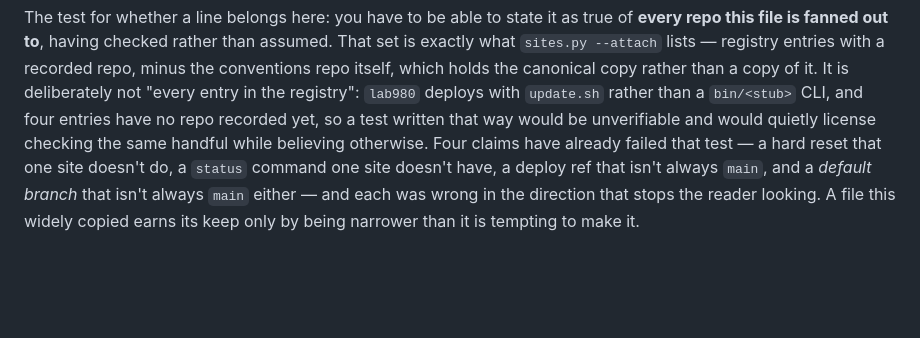
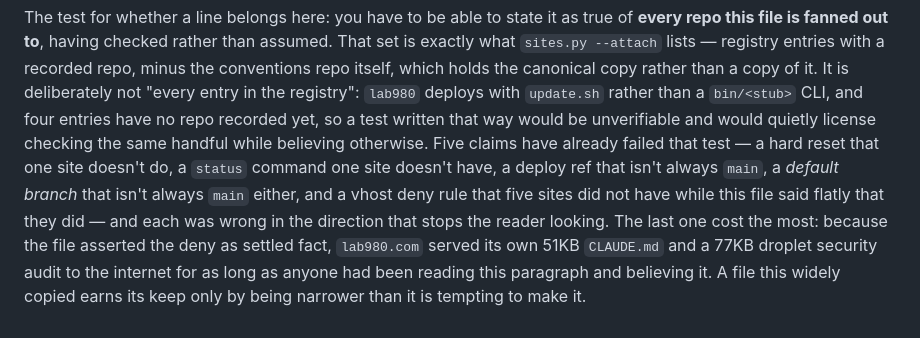
Before and after one commit to ivjames/prm, a Markdown page: .claude/rules/lab980-conventions.md, the part around one of its changes. Drawn GitHub-style; blank space fills up the shorter version.

```diff
--- a/.claude/rules/lab980-conventions.md
+++ b/.claude/rules/lab980-conventions.md
@@ -109,9 +172,13 @@ canonical copy rather than a copy of it. It is deliberately not "every entry in
 the registry": `lab980` deploys with `update.sh` rather than a `bin/<stub>`
 CLI, and four entries have no repo recorded yet, so a test written that way
 would be unverifiable and would quietly license checking the same handful while
-believing otherwise. Four claims have already failed that test — a hard reset
+believing otherwise. Five claims have already failed that test — a hard reset
 that one site doesn't do, a `status` command one site doesn't have, a deploy
-ref that isn't always `main`, and a *default branch* that isn't always `main`
-either — and each was wrong in the direction that stops the reader looking. A
-file this widely copied earns its keep only by being narrower than it is
-tempting to make it.
+ref that isn't always `main`, a *default branch* that isn't always `main`
+either, and a vhost deny rule that five sites did not have while this file
+said flatly that they did — and each was wrong in the direction that stops the
+reader looking. The last one cost the most: because the file asserted the deny
+as settled fact, `lab980.com` served its own 51KB `CLAUDE.md` and a 77KB
+droplet security audit to the internet for as long as anyone had been reading
+this paragraph and believing it. A file this widely copied earns its keep only
+by being narrower than it is tempting to make it.
```
Also changed, not shown: other parts of .claude/rules/lab980-conventions.md (+68 -5 lines).
